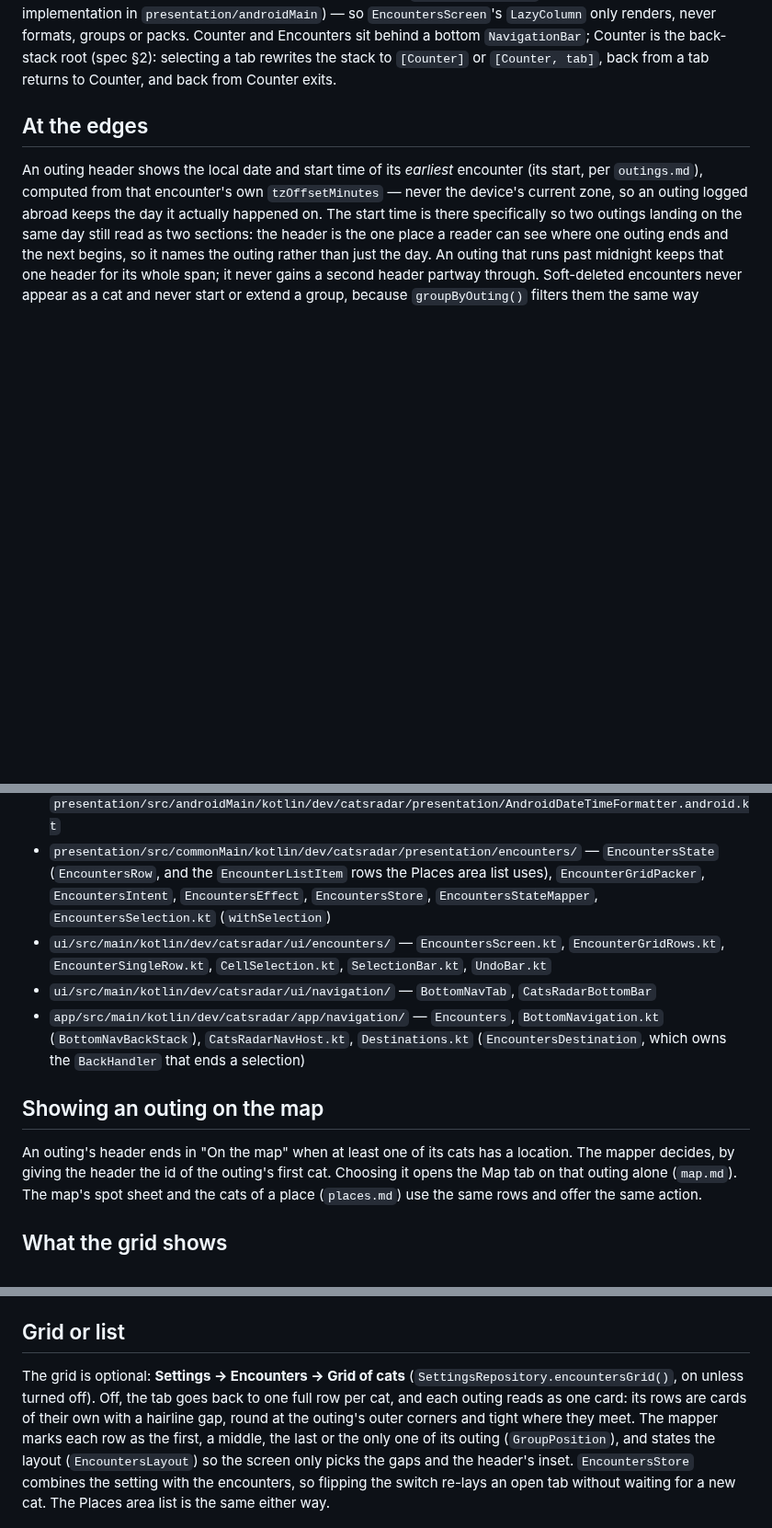
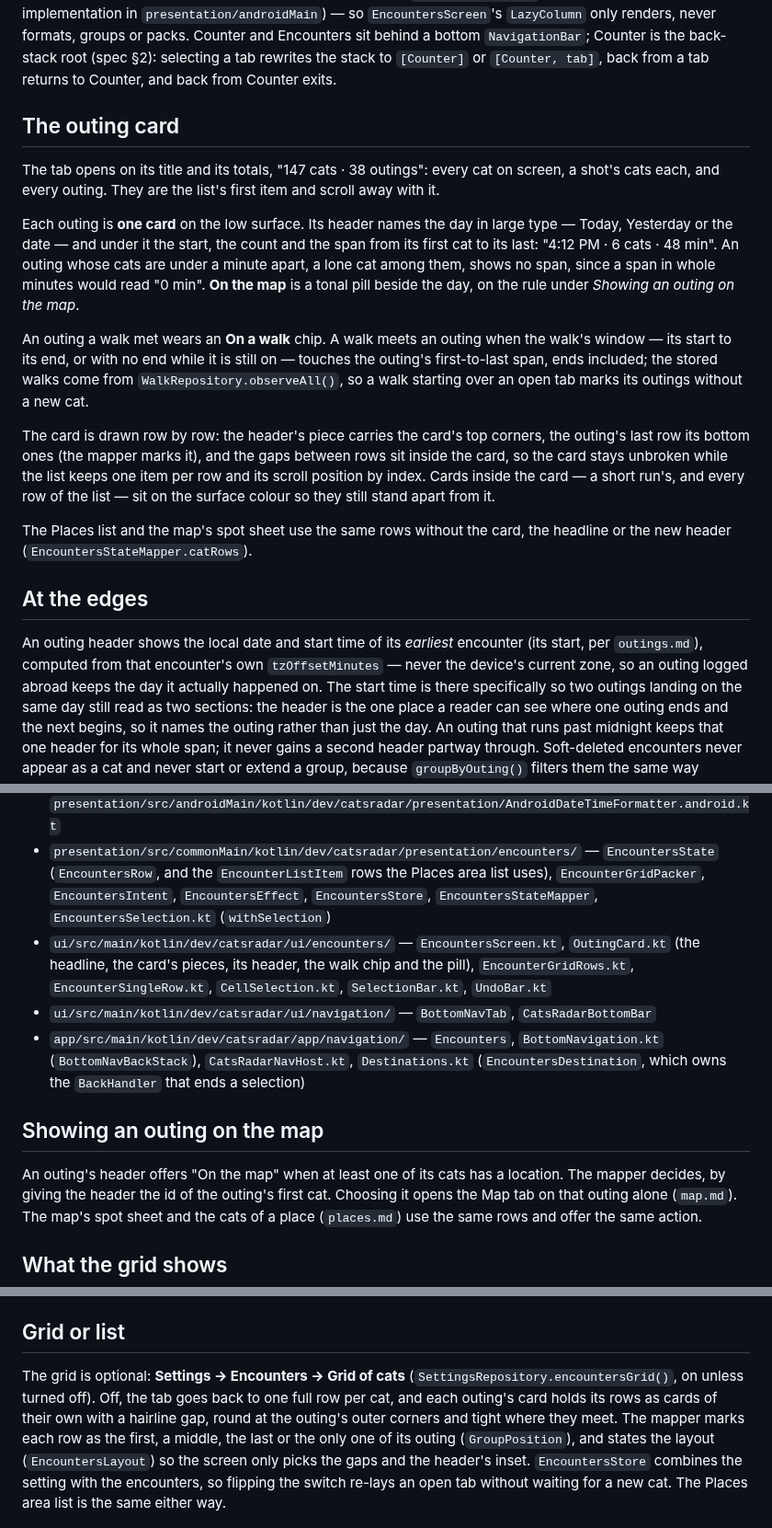
Before and after one commit to kartollikaa/cats-radar, a Markdown page: docs/features/browsing-cats.md, 3 parts joined by grey strips. Shown at 92% size. GitHub-like rendering; blank space fills up the shorter version.

Commit message:
E12a: browsing-cats.md describes the outing card; E12 split into E12a and E12b
Co-Authored-By: Claude Opus 5.5 <noreply@anthropic.com>

```diff
--- a/docs/features/browsing-cats.md
+++ b/docs/features/browsing-cats.md
@@ -12,6 +12,30 @@ label already localized by the `DateTimeFormatter` interface (Android implementa
 groups or packs. Counter and Encounters sit behind a bottom `NavigationBar`; Counter is the
 back-stack root (spec §2): selecting a tab rewrites the stack to `[Counter]` or `[Counter, tab]`,
 back from a tab returns to Counter, and back from Counter exits.
+
+## The outing card
+
+The tab opens on its title and its totals, "147 cats · 38 outings": every cat on screen, a shot's cats each,
+and every outing. They are the list's first item and scroll away with it.
+
+Each outing is **one card** on the low surface. Its header names the day in large type — Today, Yesterday
+or the date — and under it the start, the count and the span from its first cat to its last: "4:12 PM · 6
+cats · 48 min". An outing whose cats are under a minute apart, a lone cat among them, shows no span, since a
+span in whole minutes would read "0 min". **On the map** is a tonal pill beside the day, on the rule under
+*Showing an outing on the map*.
+
+An outing a walk met wears an **On a walk** chip. A walk meets an outing when the walk's window — its start
+to its end, or with no end while it is still on — touches the outing's first-to-last span, ends included;
+the stored walks come from `WalkRepository.observeAll()`, so a walk starting over an open tab marks its
+outings without a new cat.
+
+The card is drawn row by row: the header's piece carries the card's top corners, the outing's last row its
+bottom ones (the mapper marks it), and the gaps between rows sit inside the card, so the card stays
+unbroken while the list keeps one item per row and its scroll position by index. Cards inside the card — a
+short run's, and every row of the list — sit on the surface colour so they still stand apart from it.
+
+The Places list and the map's spot sheet use the same rows without the card, the headline or the new header
+(`EncountersStateMapper.catRows`).
 
 ## At the edges
 
@@ -67,8 +91,9 @@ row counts stop being trivial to read and group on every emission.
   (`EncountersRow`, and the `EncounterListItem` rows the Places area list uses),
   `EncounterGridPacker`, `EncountersIntent`, `EncountersEffect`, `EncountersStore`,
   `EncountersStateMapper`, `EncountersSelection.kt` (`withSelection`)
-- `ui/src/main/kotlin/dev/catsradar/ui/encounters/` — `EncountersScreen.kt`, `EncounterGridRows.kt`,
-  `EncounterSingleRow.kt`, `CellSelection.kt`, `SelectionBar.kt`, `UndoBar.kt`
+- `ui/src/main/kotlin/dev/catsradar/ui/encounters/` — `EncountersScreen.kt`, `OutingCard.kt` (the headline,
+  the card's pieces, its header, the walk chip and the pill), `EncounterGridRows.kt`, `EncounterSingleRow.kt`,
+  `CellSelection.kt`, `SelectionBar.kt`, `UndoBar.kt`
 - `ui/src/main/kotlin/dev/catsradar/ui/navigation/` — `BottomNavTab`, `CatsRadarBottomBar`
 - `app/src/main/kotlin/dev/catsradar/app/navigation/` — `Encounters`, `BottomNavigation.kt`
   (`BottomNavBackStack`), `CatsRadarNavHost.kt`, `Destinations.kt` (`EncountersDestination`, which
@@ -76,7 +101,7 @@ row counts stop being trivial to read and group on every emission.
 
 ## Showing an outing on the map
 
-An outing's header ends in "On the map" when at least one of its cats has a location. The mapper
+An outing's header offers "On the map" when at least one of its cats has a location. The mapper
 decides, by giving the header the id of the outing's first cat. Choosing it opens the Map tab on
 that outing alone (`map.md`). The map's spot sheet and the cats of a place (`places.md`) use the same
 rows and offer the same action.
@@ -143,8 +168,8 @@ one coat's face would misname cats that may have several.
 ## Grid or list
 
 The grid is optional: **Settings → Encounters → Grid of cats** (`SettingsRepository.encountersGrid()`, on
-unless turned off). Off, the tab goes back to one full row per cat, and each outing reads as one card:
-its rows are cards of their own with a hairline gap, round at the outing's outer corners and tight where
+unless turned off). Off, the tab goes back to one full row per cat, and each outing's card holds its
+rows as cards of their own with a hairline gap, round at the outing's outer corners and tight where
 they meet. The mapper marks each row as the first, a middle, the last or the only one of its outing
 (`GroupPosition`), and states the layout (`EncountersLayout`) so the screen only picks the gaps and the
 header's inset. `EncountersStore` combines the setting with the encounters, so flipping the switch
```
Also changed, not shown: 1 other file.
